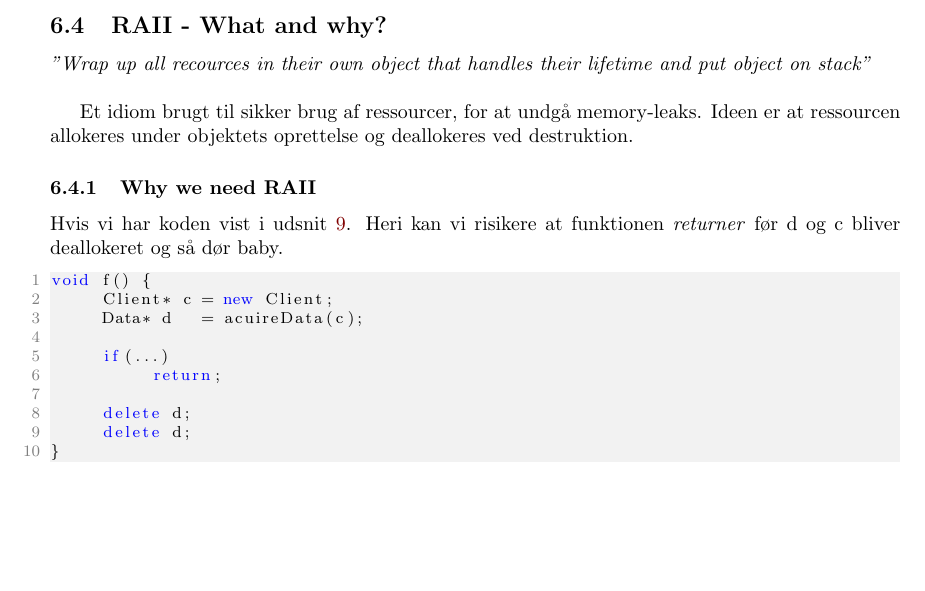
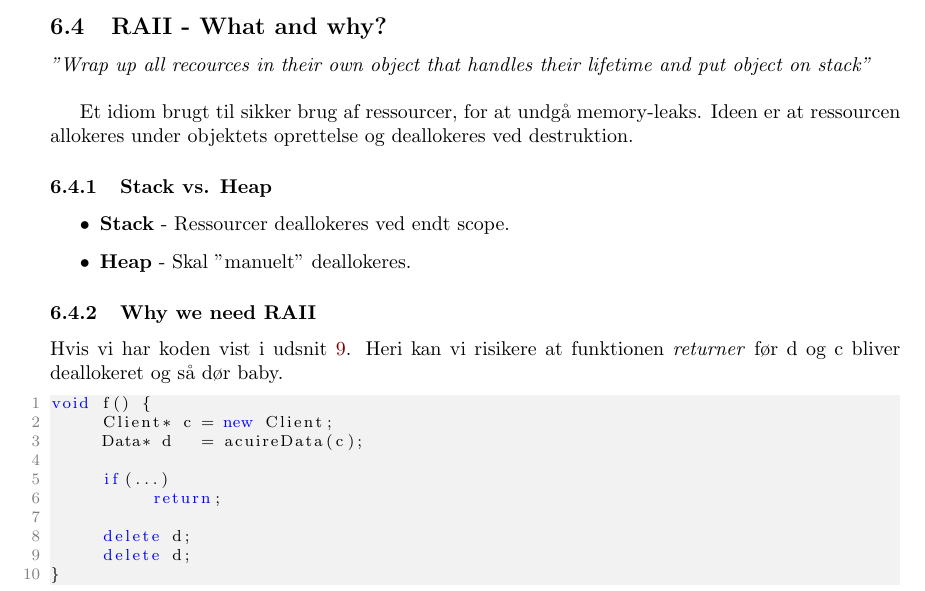
Before and after one commit to joachimda/I3ISU, a LaTeX document (Eksamen/Dispositioner/Indlejret Software Udvikling - Dispositioner.tex, which reads Eksamen/Dispositioner/docs/spm6_resource_handling.tex): part of page 31 of 32, cut so that both start at the same text, the shorter picture padded with empty space. Compiled offline with pdfLaTeX.

Commit message:
small addition to raii intro about heap and stack

```diff
--- a/Eksamen/Dispositioner/docs/spm6_resource_handling.tex
+++ b/Eksamen/Dispositioner/docs/spm6_resource_handling.tex
@@ -31,6 +31,12 @@
 
 Et idiom brugt til sikker brug af ressourcer, for at undgå memory-leaks. Ideen er at ressourcen allokeres under objektets oprettelse og deallokeres ved destruktion.
 
+\subsubsection{Stack vs. Heap}
+\begin{itemize}
+	\item \textbf{Stack} - Ressourcer deallokeres ved endt scope.
+	\item \textbf{Heap} - Skal ''manuelt'' deallokeres.
+\end{itemize}
+
 \subsubsection{Why we need RAII}
 Hvis vi har koden vist i udsnit~\ref{code:raiiproblem}. Heri kan vi risikere at funktionen \textit{returner} før d og c bliver deallokeret og så dør baby.
 
```
